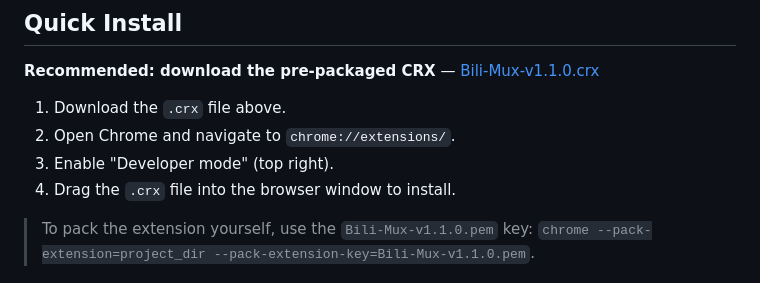
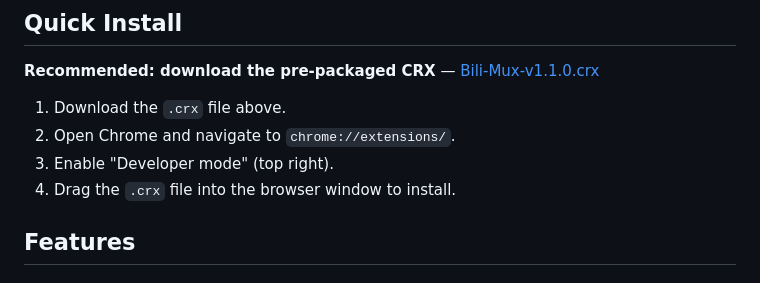
Before and after one commit to c-yyy/bili-mux, a Markdown page: README.en.md, the part around the change printed below. Drawn GitHub-style.

```diff
--- a/README.en.md
+++ b/README.en.md
@@ -17,5 +17,5 @@ A Manifest V3 Chrome extension that injects a download panel into Bilibili video
 3. Enable "Developer mode" (top right).
 4. Drag the `.crx` file into the browser window to install.
 
-> To pack the extension yourself, use the `Bili-Mux-v1.1.0.pem` key: `chrome --pack-extension=project_dir --pack-extension-key=Bili-Mux-v1.1.0.pem`.
+## Features
 
```
Also changed, not shown: other parts of README.en.md (+1 -1 lines), README.md (+2 -2 lines), screenshots/panel-overview.png (added), 2 other files.
